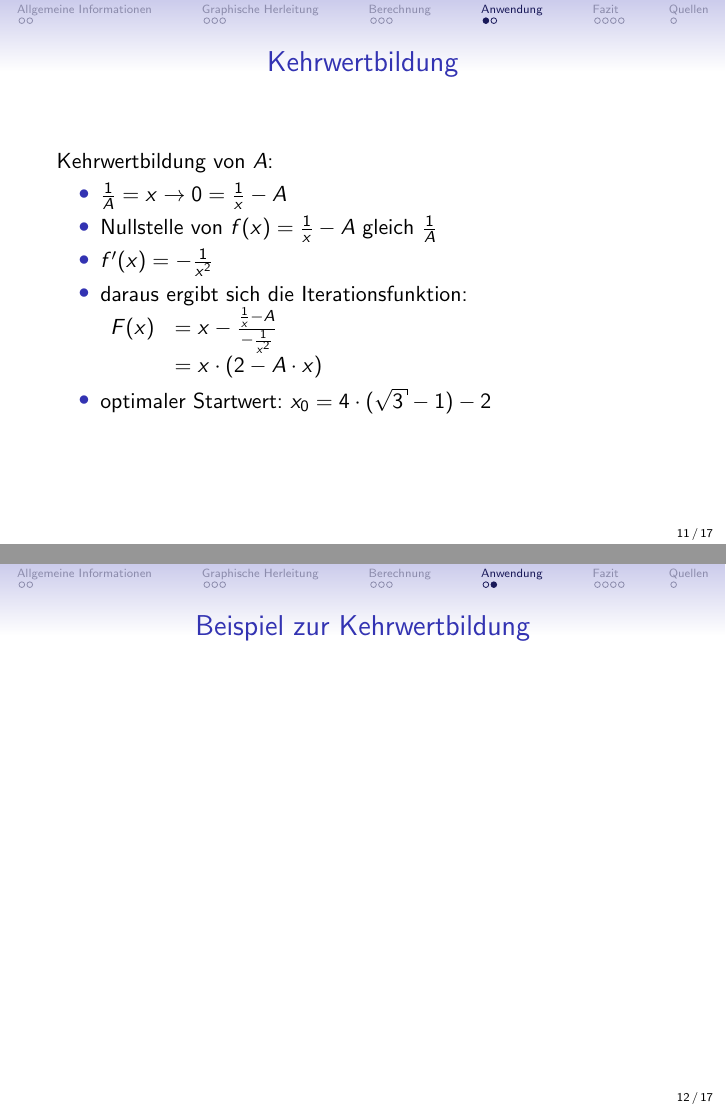
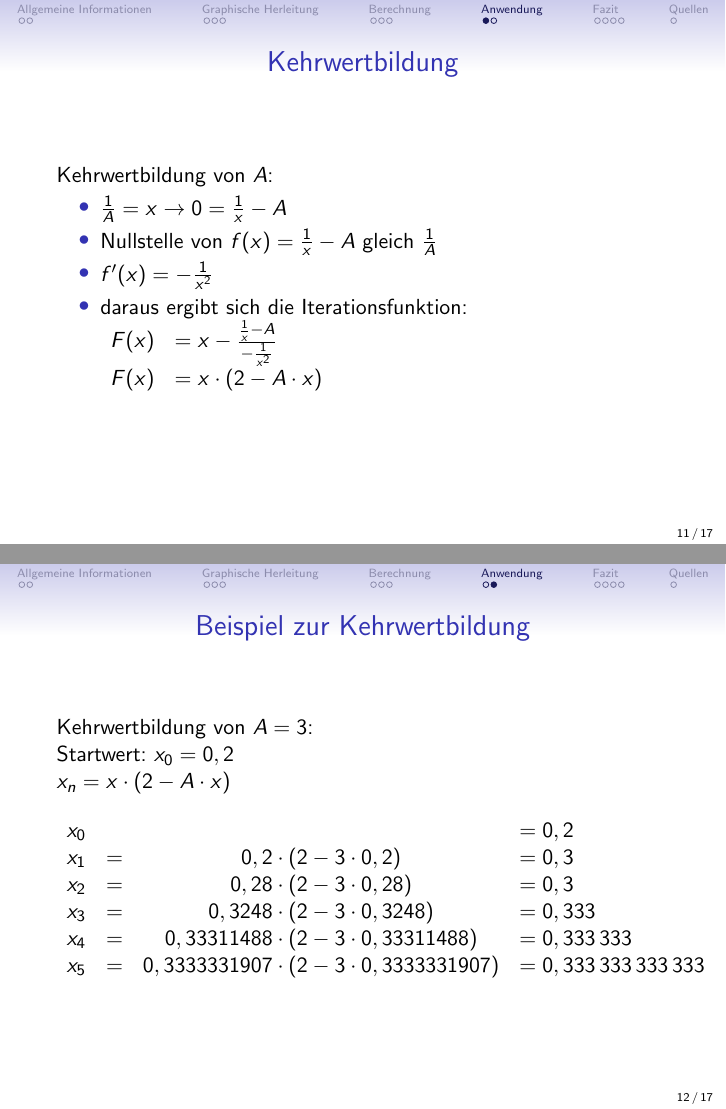
Before and after one commit to DominikEisele/GFS-Newton-Verfahren, LaTeX slides (praesentation_newton.tex): pages 44 and 45 of 50, joined at a grey line. Compiled offline with pdfLaTeX; the source files are stored in an older character set and shown here as Unicode.

Commit message:
beispiel zum Kehrwert + GeoGebra Kehrwertkonstruktion

```diff
--- a/praesentation_newton.tex
+++ b/praesentation_newton.tex
@@ -236,14 +236,25 @@
 		\item $f^\prime(x) = -\frac{1}{x²}$
 		\item daraus ergibt sich die Iterationsfunktion:
 			$\begin{array}{rl}
-				F(x)	&= x- \frac{\frac{1}{x} - A}{-\frac{1}{x²}}\\
-					&= x \cdot (2 - A \cdot x)
+				F(x)	&= x- \frac{\frac{1}{x} - A}{-\frac{1}{x²}}					\\
+				F(x)	&= x \cdot (2 - A \cdot x)
 			\end{array}$
-		\item optimaler Startwert: $x_0 = 4 \cdot (\sqrt{3} - 1) - 2$
 	\end{itemize}
 \end{frame}
 
 \begin{frame}{Beispiel zur Kehrwertbildung}
+	Kehrwertbildung von $A = 3$:											\\
+	Startwert: $x_0 = 0,2$												\\
+	$x_n = x \cdot (2 - A \cdot x)$											\\
+	\\
+	$\begin{array}{rccl}
+		x_0 &	&								&= 0,2				\\
+		x_1 &=& 0,2 \cdot (2 - 3 \cdot 0,2) 				&= 0,3				\\
+		x_2 &=& 0,28 \cdot (2 - 3 \cdot 0,28) 				&= 0,3				\\
+		x_3 &=& 0,3248 \cdot (2 - 3 \cdot 0,3248)			&= 0,333				\\
+		x_4 &=& 0,33311488 \cdot (2 - 3 \cdot 0,33311488)		&= 0,333\,333			\\
+		x_5 &=& 0,3333331907 \cdot (2 - 3 \cdot 0,3333331907)	&= 0,333\,333\,333\,333
+	\end{array}$
 \end{frame}
 
 \section{Fazit}
```
Also changed, not shown: praesentation_newton.pdf, 1 other file.
